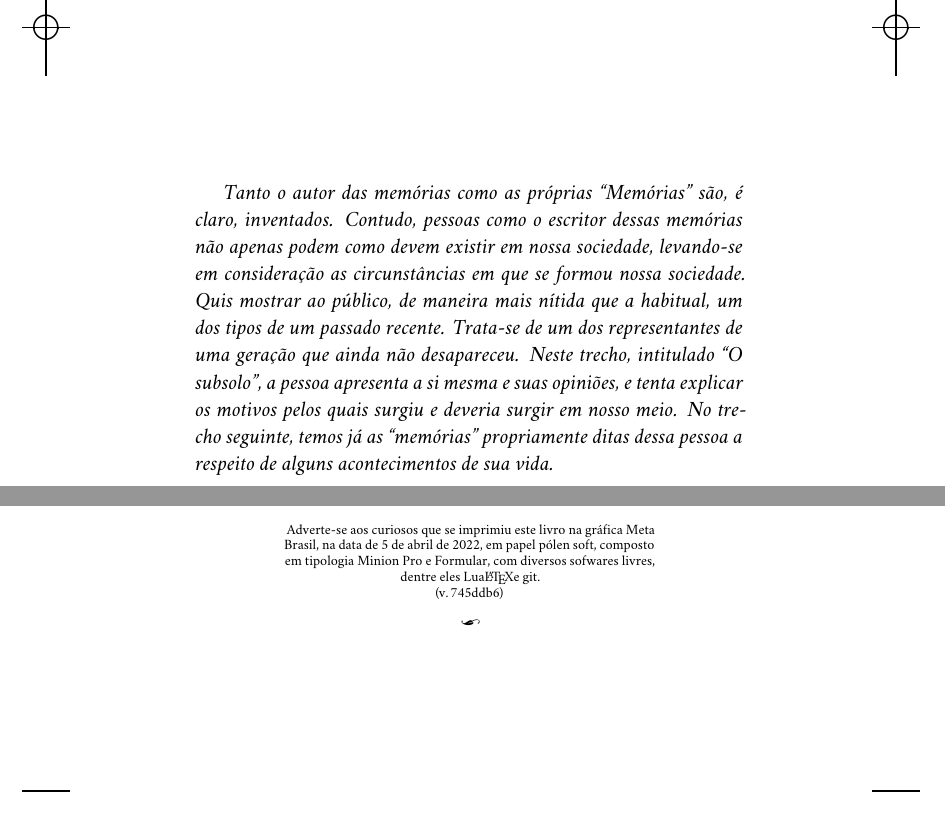
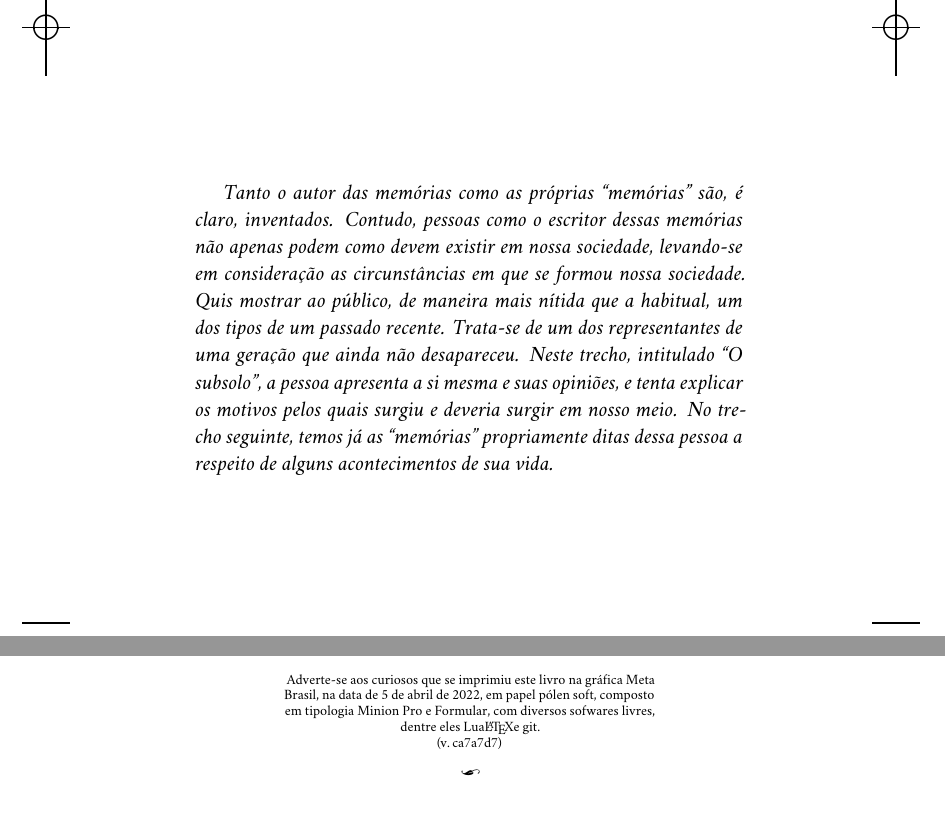
Before and after one commit to hedra-editora/dostoievski_subsolo, a LaTeX book (LIVRO.tex, which reads TEXTO.tex, edlab-git.sty): two parts of pages 17 and 152 of 152, joined at a grey line, cut so that both start at the same text. Compiled offline with XeLaTeX; a missing font is replaced by an installed copy or a similar font.

Commit message:
memórias

```diff
--- a/TEXTO.tex
+++ b/TEXTO.tex
@@ -6,7 +6,7 @@
 \vfill
 \thispagestyle{empty}
 
-\textit{Tanto o autor das memórias como as próprias ``Memórias'' são, é claro,
+\textit{Tanto o autor das memórias como as próprias ``memórias'' são, é claro,
 inventados. Contudo, pessoas como o escritor dessas memórias não apenas podem
 como devem existir em nossa sociedade, levando"-se em consideração as
 circunstâncias em que se formou nossa sociedade. Quis mostrar ao público, de
--- a/edlab-git.sty
+++ b/edlab-git.sty
@@ -1 +1 @@
-\newcommand{\RevisionInfo}{745ddb6}
+\newcommand{\RevisionInfo}{ca7a7d7}
```
